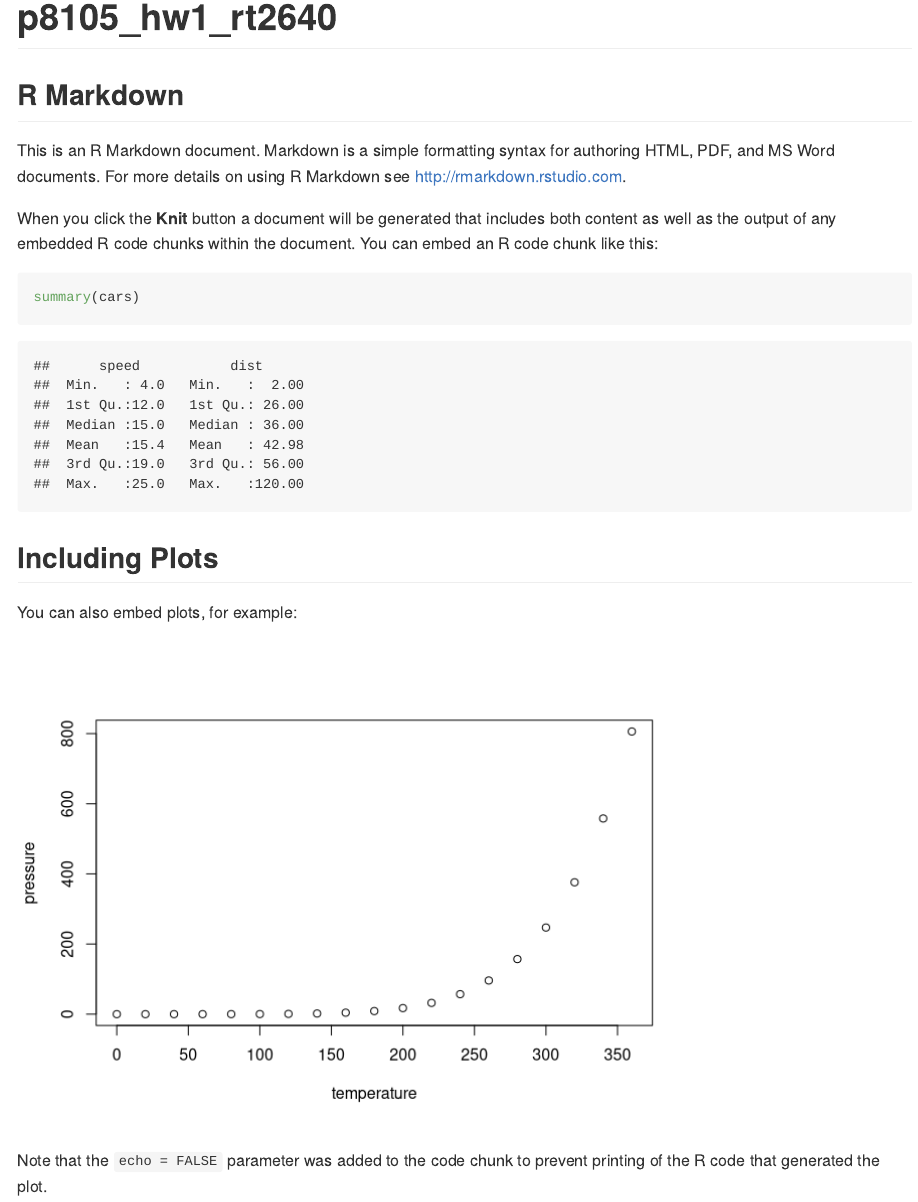
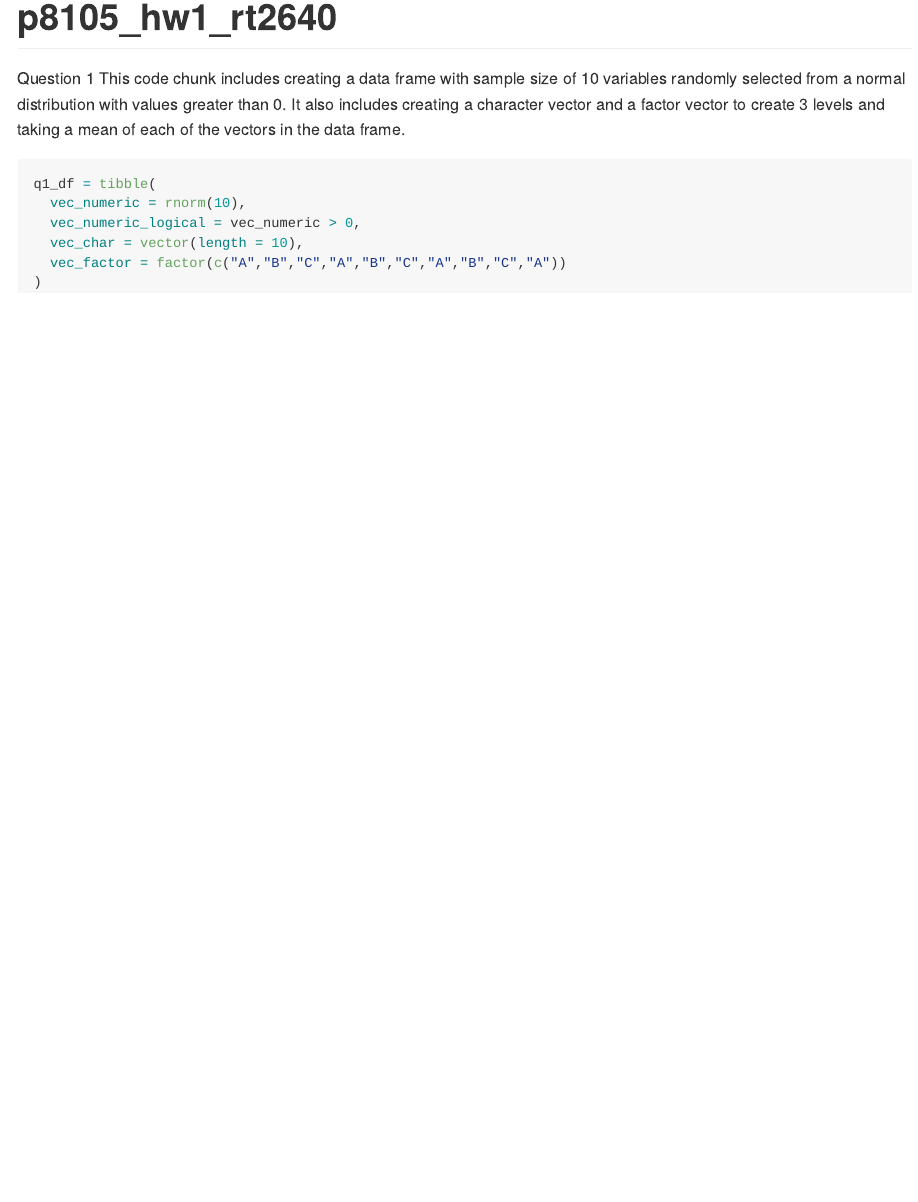
Before and after one commit to rt2095/p8105_hw1_rt2640, an R Markdown document (p8105_hw1_rt2640.Rmd): the page in a window 1100 px wide, from its top. Rendered offline with R 4.5, knitr and Pandoc, with nearby package versions; code that draws random numbers runs with fixed seeds of ours.

Commit message:
Question 1 part 1 tibble. Creating random variables.

````diff
--- a/p8105_hw1_rt2640.Rmd
+++ b/p8105_hw1_rt2640.Rmd
@@ -7,22 +8,15 @@ output: github_document
 knitr::opts_chunk$set(echo = TRUE)
 ```
 
-## R Markdown
+Question 1
+This code chunk includes creating a data frame with sample size of 10 variables randomly selected from a normal distribution with values greater than 0. It also includes creating a character vector and a factor vector to create 3 levels and taking a mean of each of the vectors in the data frame.
 
-This is an R Markdown document. Markdown is a simple formatting syntax for authoring HTML, PDF, and MS Word documents. For more details on using R Markdown see <http://rmarkdown.rstudio.com>.
+```{r question_1}
 
-When you click the **Knit** button a document will be generated that includes both content as well as the output of any embedded R code chunks within the document. You can embed an R code chunk like this:
-
-```{r cars}
-summary(cars)
+q1_df = tibble(
+  vec_numeric = rnorm(10),
+  vec_numeric_logical = vec_numeric > 0,
+  vec_char = vector(length = 10),
+  vec_factor = factor(c("A","B","C","A","B","C","A","B","C","A"))
+)
 ```
-
-## Including Plots
-
-You can also embed plots, for example:
-
-```{r pressure, echo=FALSE}
-plot(pressure)
-```
-
-Note that the `echo = FALSE` parameter was added to the code chunk to prevent printing of the R code that generated the plot.
````
Also changed, not shown: p8105_hw1_rt2640.Rmd (1 more changed lines).
